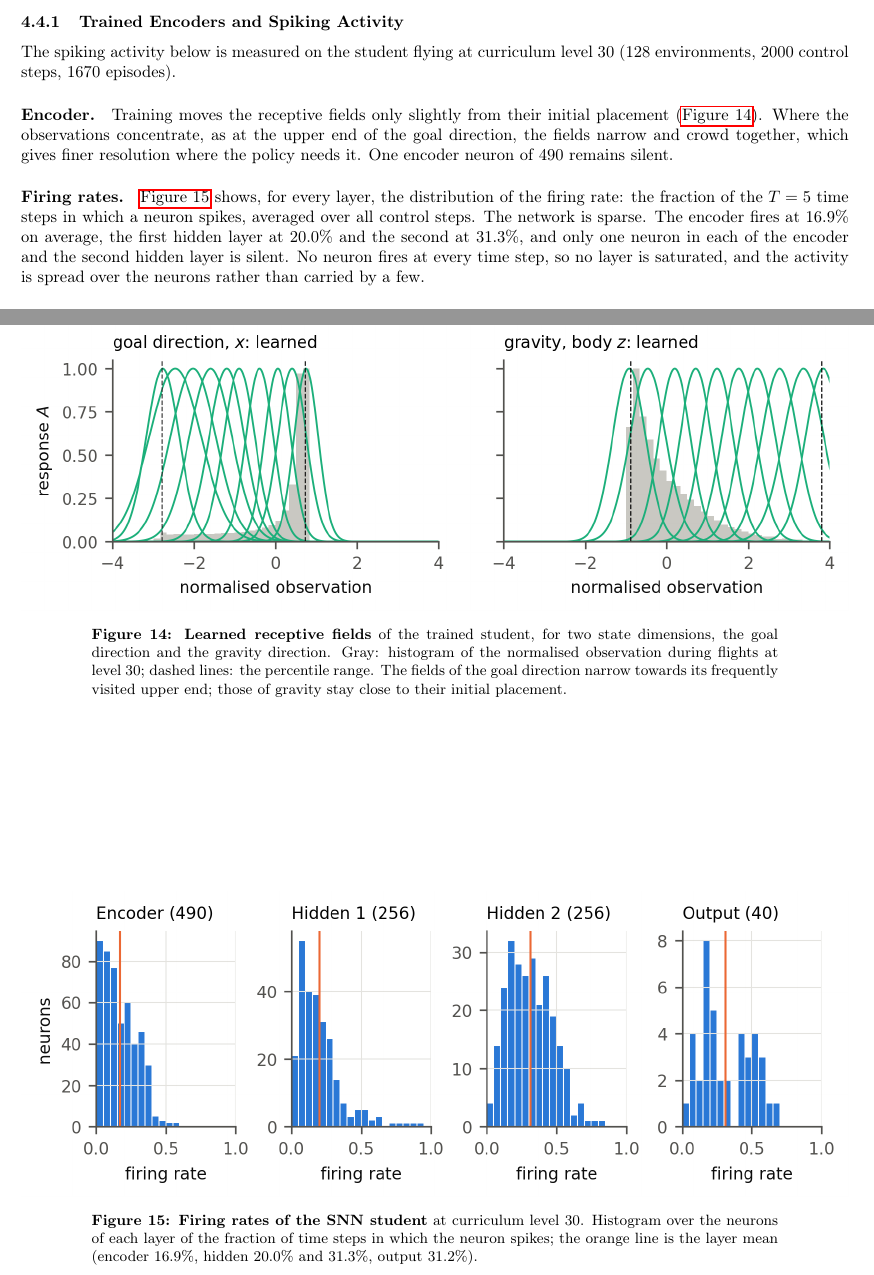
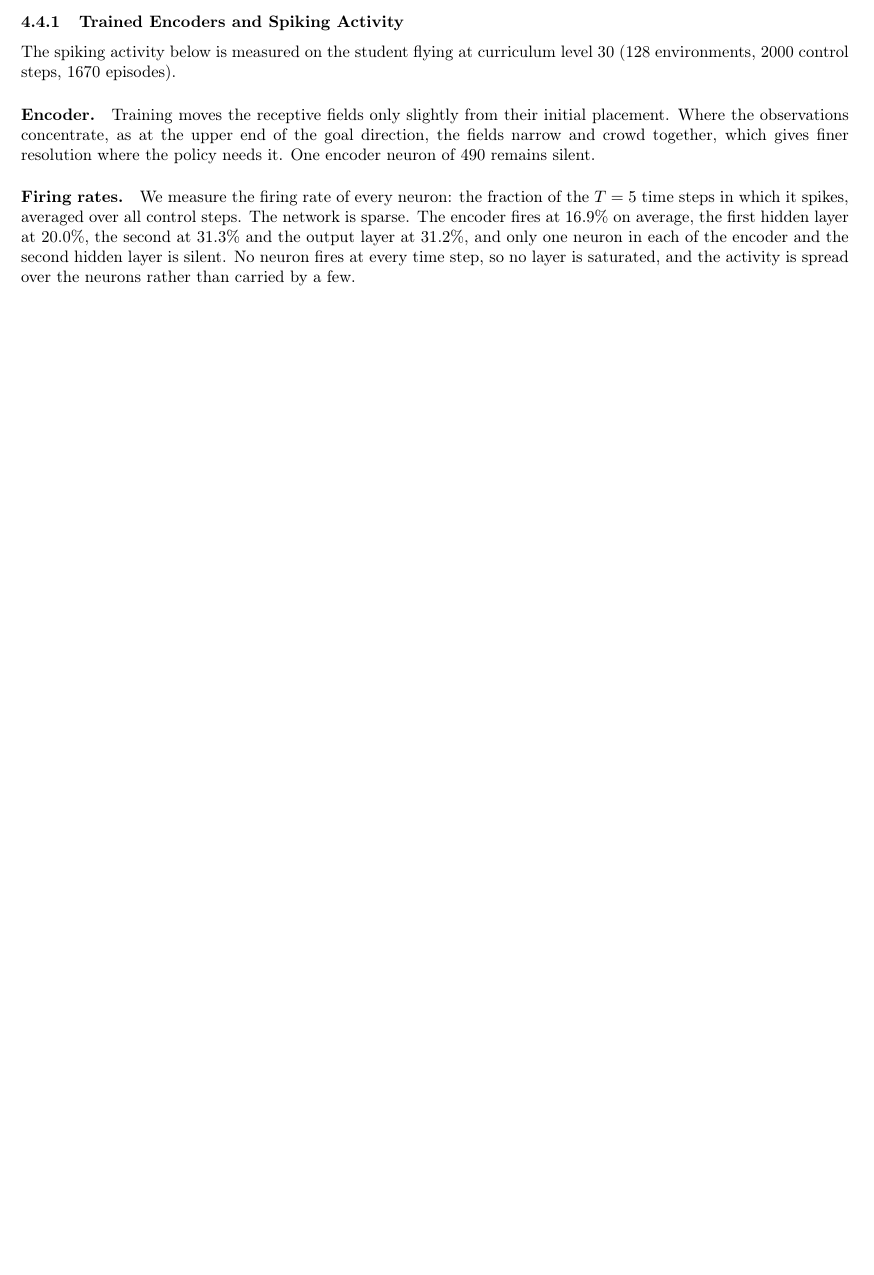
Before and after one commit to AmitNativ1984/SAIL-Publications, a LaTeX document (phd-proposal/phd-proposal.tex, which reads phd-proposal/sections/04-preliminary-results.tex): two parts of pages 21 and 23 of 26 before the commit and part of page 21 of 25 after it, the two joined at a grey line, cut so that both start at the same text, the shorter picture padded with empty space. Compiled offline with pdfLaTeX.

Commit message:
Spiking activity: drop the learned-receptive-field and firing-rate figures
Removes fig:encoder_learned (14) and fig:spike_rates (15). The Encoder
paragraph loses its figure reference; the Firing-rates paragraph now
introduces the measure itself instead of pointing at the histogram, and
takes over the output-layer rate (31.2%) that was only in the removed
caption. encoder_learned.png and spike_rates.png stay in figures/.

Co-Authored-By: Claude Opus 5.5 <noreply@anthropic.com>

```diff
--- a/phd-proposal/sections/04-preliminary-results.tex
+++ b/phd-proposal/sections/04-preliminary-results.tex
@@ -103,23 +103,10 @@ The final student is the constant-learning-rate run of Section~\ref{subsec:disti
 \label{subsec:spikes}
 The spiking activity below is measured on the student flying at curriculum level 30 (128 environments, 2000 control steps, 1670 episodes).
 
-\paragraph{Encoder.} Training moves the receptive fields only slightly from their initial placement (\autoref{fig:encoder_learned}). Where the observations concentrate, as at the upper end of the goal direction, the fields narrow and crowd together, which gives finer resolution where the policy needs it. One encoder neuron of 490 remains silent.
+\paragraph{Encoder.} Training moves the receptive fields only slightly from their initial placement. Where the observations concentrate, as at the upper end of the goal direction, the fields narrow and crowd together, which gives finer resolution where the policy needs it. One encoder neuron of 490 remains silent.
 
-\begin{figure}[htbp]
-    \centering
-    \includegraphics[width=\linewidth]{encoder_learned.png}
-    \caption{\textbf{Learned receptive fields} of the trained student, for two state dimensions, the goal direction and the gravity direction. Gray: histogram of the normalised observation during flights at level 30; dashed lines: the percentile range. The fields of the goal direction narrow towards its frequently visited upper end; those of gravity stay close to their initial placement.}
-    \label{fig:encoder_learned}
-\end{figure}
+\paragraph{Firing rates.} We measure the firing rate of every neuron: the fraction of the $T = 5$ time steps in which it spikes, averaged over all control steps. The network is sparse. The encoder fires at 16.9\% on average, the first hidden layer at 20.0\%, the second at 31.3\% and the output layer at 31.2\%, and only one neuron in each of the encoder and the second hidden layer is silent. No neuron fires at every time step, so no layer is saturated, and the activity is spread over the neurons rather than carried by a few.
 
-\paragraph{Firing rates.} \autoref{fig:spike_rates} shows, for every layer, the distribution of the firing rate: the fraction of the $T = 5$ time steps in which a neuron spikes, averaged over all control steps. The network is sparse. The encoder fires at 16.9\% on average, the first hidden layer at 20.0\% and the second at 31.3\%, and only one neuron in each of the encoder and the second hidden layer is silent. No neuron fires at every time step, so no layer is saturated, and the activity is spread over the neurons rather than carried by a few.
-
-\begin{figure}[htbp]
-    \centering
-    \includegraphics[width=\linewidth]{spike_rates.png}
-    \caption{\textbf{Firing rates of the SNN student} at curriculum level 30. Histogram over the neurons of each layer of the fraction of time steps in which the neuron spikes; the orange line is the layer mean (encoder 16.9\%, hidden 20.0\% and 31.3\%, output 31.2\%).}
-    \label{fig:spike_rates}
-\end{figure}
 
 \subsubsection{Energy Estimate}
 \label{subsec:energy}
```
